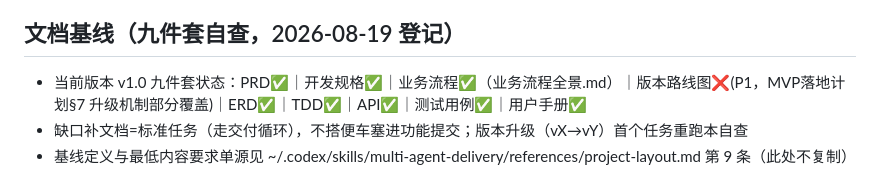
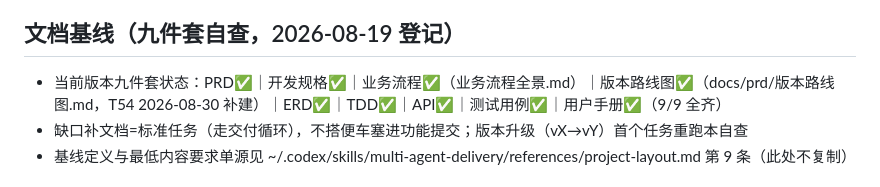
Before and after one commit to swift3000/fenghuai-trading, a Markdown page: AGENTS.md, the part around the change. Drawn GitHub-style.

Commit message:
T54: 补建版本路线图(九件套唯一缺口销项) + T54任务卡 + AGENTS.md文档基线 9/9

```diff
--- a/AGENTS.md
+++ b/AGENTS.md
@@ -96,7 +96,7 @@
 ## 文档权威顺序
 PRD_产品需求文档.md > 小程序MVP落地计划与技术架构.md > TDD_技术规格书.md > ERD_数据库设计.md > API_接口文档.md（均在 docs/）
 ## 文档基线（九件套自查，2026-08-19 登记）
-- 当前版本 v1.0 九件套状态：PRD✅｜开发规格✅｜业务流程✅（业务流程全景.md）｜版本路线图❌(P1，MVP落地计划§7 升级机制部分覆盖)｜ERD✅｜TDD✅｜API✅｜测试用例✅｜用户手册✅
+- 当前版本九件套状态：PRD✅｜开发规格✅｜业务流程✅（业务流程全景.md）｜版本路线图✅（docs/prd/版本路线图.md，T54 2026-08-30 补建）｜ERD✅｜TDD✅｜API✅｜测试用例✅｜用户手册✅（9/9 全齐）
 - 缺口补文档=标准任务（走交付循环），不搭便车塞进功能提交；版本升级（vX→vY）首个任务重跑本自查
 - 基线定义与最低内容要求单源见 ~/.codex/skills/multi-agent-delivery/references/project-layout.md 第 9 条（此处不复制）
 
```
Also changed, not shown: docs/prd/版本路线图.md (added, +44 -0 lines), docs/reports/T54-待办-文档基线版本路线图.md (added, +20 -0 lines).
